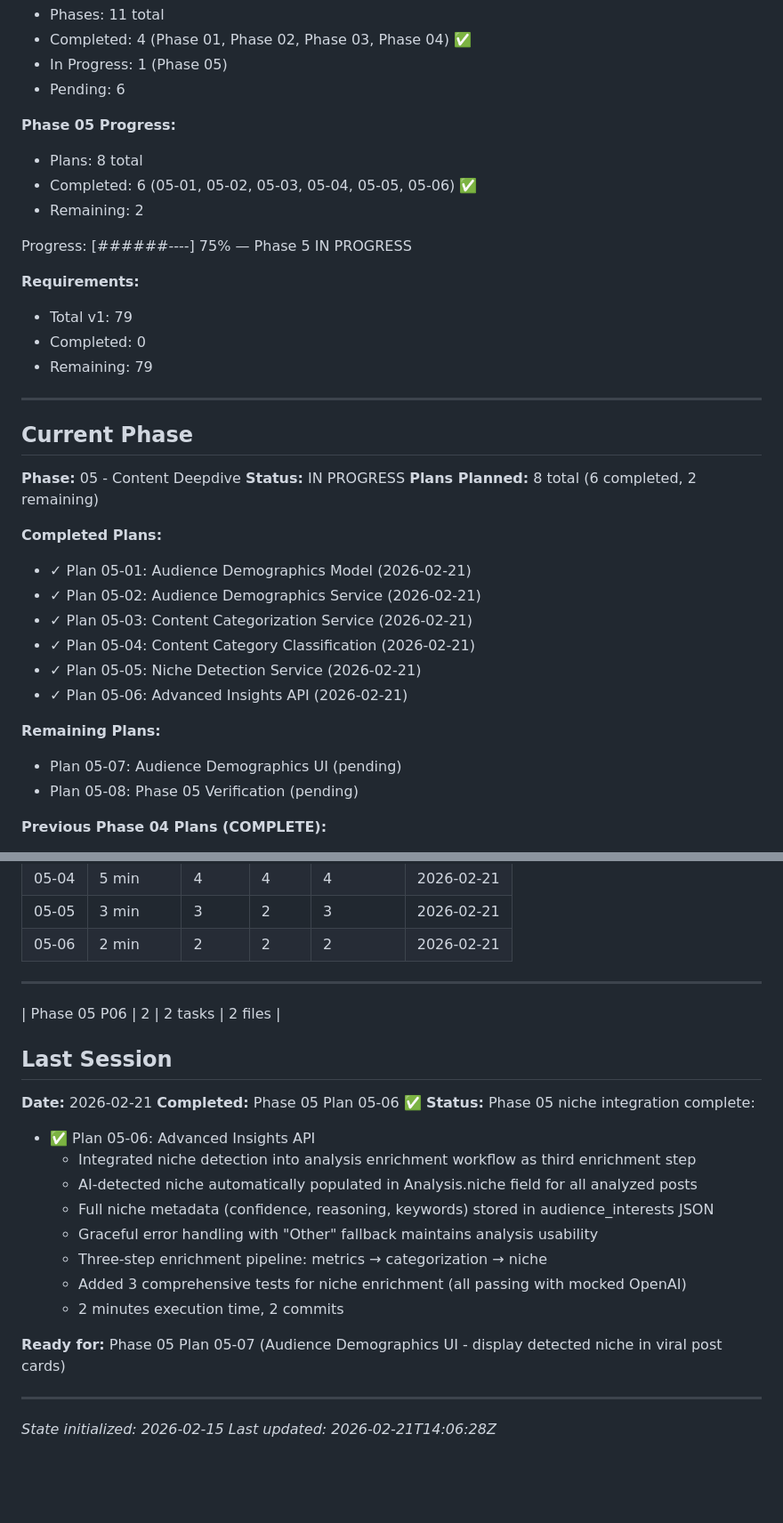
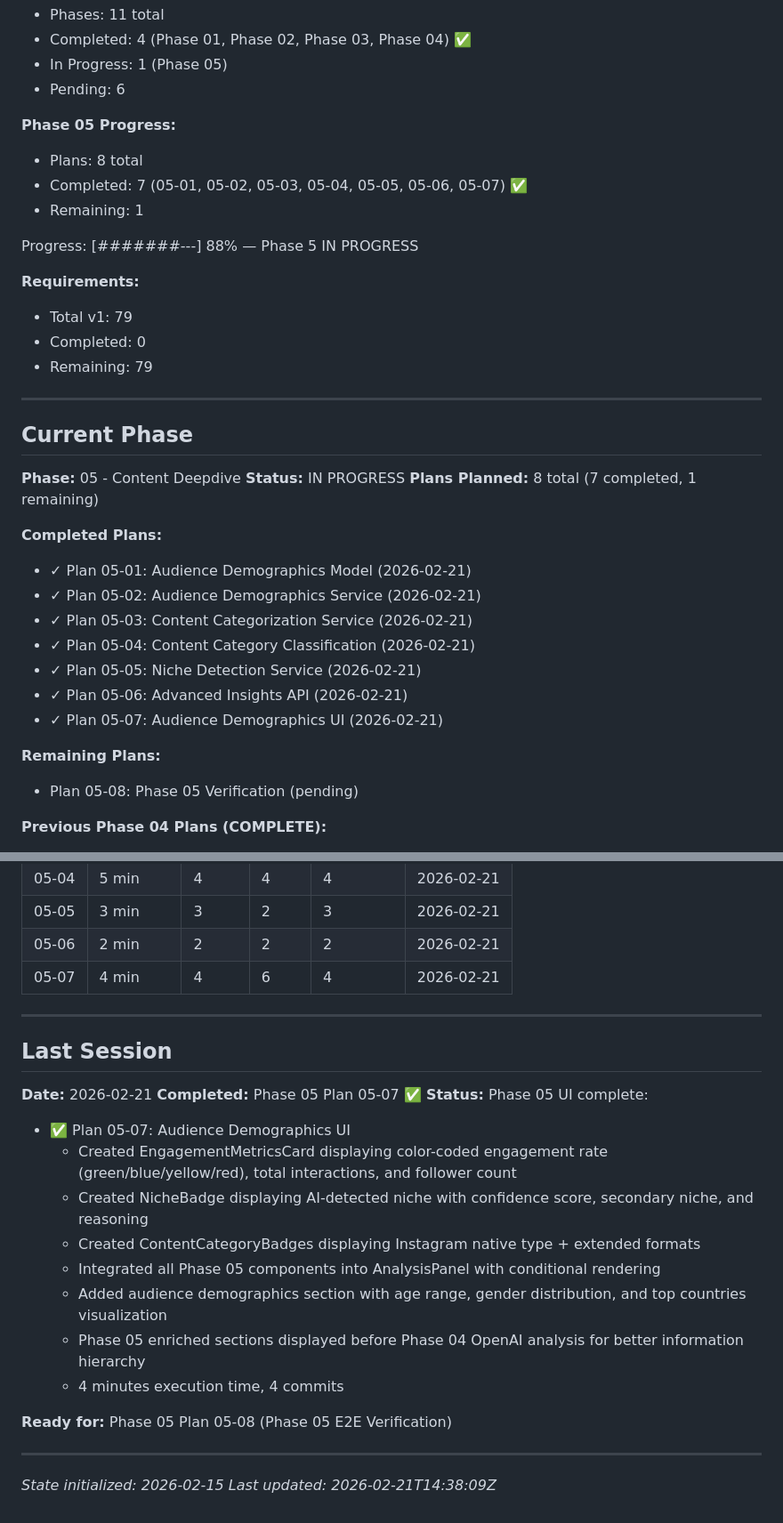
Before and after one commit to ShadSafa/SAASProject, a Markdown page: .planning/STATE.md, 2 parts joined by grey strips. Shown at 89% size. Drawn GitHub-style; blank space fills up the shorter version.

Commit message:
docs(05-07): complete Audience Demographics UI plan
- Created SUMMARY.md with all task commits and accomplishments
- Updated STATE.md with plan 05-07 completion
- Advanced progress to 88% (7/8 plans complete)
- Recorded 4 minutes execution time, 4 commits
- Phase 05 Plan 05-08 (E2E Verification) is next

```diff
--- a/.planning/STATE.md
+++ b/.planning/STATE.md
@@ -27,10 +27,10 @@ See: .planning/PROJECT.md (updated 2026-02-15)
 
 **Phase 05 Progress:**
 - Plans: 8 total
-- Completed: 6 (05-01, 05-02, 05-03, 05-04, 05-05, 05-06) ✅
-- Remaining: 2
+- Completed: 7 (05-01, 05-02, 05-03, 05-04, 05-05, 05-06, 05-07) ✅
+- Remaining: 1
 
-Progress: [######----] 75% — Phase 5 IN PROGRESS
+Progress: [#######---] 88% — Phase 5 IN PROGRESS
 
 **Requirements:**
 - Total v1: 79
@@ -43,7 +43,7 @@ Progress: [######----] 75% — Phase 5 IN PROGRESS
 
 **Phase:** 05 - Content Deepdive
 **Status:** IN PROGRESS
-**Plans Planned:** 8 total (6 completed, 2 remaining)
+**Plans Planned:** 8 total (7 completed, 1 remaining)
 
 **Completed Plans:**
 - ✓ Plan 05-01: Audience Demographics Model (2026-02-21)
@@ -52,9 +52,9 @@ Progress: [######----] 75% — Phase 5 IN PROGRESS
 - ✓ Plan 05-04: Content Category Classification (2026-02-21)
 - ✓ Plan 05-05: Niche Detection Service (2026-02-21)
 - ✓ Plan 05-06: Advanced Insights API (2026-02-21)
+- ✓ Plan 05-07: Audience Demographics UI (2026-02-21)
 
 **Remaining Plans:**
-- Plan 05-07: Audience Demographics UI (pending)
 - Plan 05-08: Phase 05 Verification (pending)
 
 **Previous Phase 04 Plans (COMPLETE):**
@@ -339,27 +348,27 @@ Progress: [######----] 75% — Phase 5 IN PROGRESS
 | 05-04 | 5 min | 4 | 4 | 4 | 2026-02-21 |
 | 05-05 | 3 min | 3 | 2 | 3 | 2026-02-21 |
 | 05-06 | 2 min | 2 | 2 | 2 | 2026-02-21 |
+| 05-07 | 4 min | 4 | 6 | 4 | 2026-02-21 |
 
 ---
-| Phase 05 P06 | 2 | 2 tasks | 2 files |
 
 ## Last Session
 
 **Date:** 2026-02-21
-**Completed:** Phase 05 Plan 05-06 ✅
-**Status:** Phase 05 niche integration complete:
-  - ✅ Plan 05-06: Advanced Insights API
-    - Integrated niche detection into analysis enrichment workflow as third enrichment step
-    - AI-detected niche automatically populated in Analysis.niche field for all analyzed posts
-    - Full niche metadata (confidence, reasoning, keywords) stored in audience_interests JSON
-    - Graceful error handling with "Other" fallback maintains analysis usability
-    - Three-step enrichment pipeline: metrics → categorization → niche
-    - Added 3 comprehensive tests for niche enrichment (all passing with mocked OpenAI)
-    - 2 minutes execution time, 2 commits
+**Completed:** Phase 05 Plan 05-07 ✅
+**Status:** Phase 05 UI complete:
+  - ✅ Plan 05-07: Audience Demographics UI
+    - Created EngagementMetricsCard displaying color-coded engagement rate (green/blue/yellow/red), total interactions, and follower count
+    - Created NicheBadge displaying AI-detected niche with confidence score, secondary niche, and reasoning
+    - Created ContentCategoryBadges displaying Instagram native type + extended formats
+    - Integrated all Phase 05 components into AnalysisPanel with conditional rendering
+    - Added audience demographics section with age range, gender distribution, and top countries visualization
+    - Phase 05 enriched sections displayed before Phase 04 OpenAI analysis for better information hierarchy
+    - 4 minutes execution time, 4 commits
 
-**Ready for:** Phase 05 Plan 05-07 (Audience Demographics UI - display detected niche in viral post cards)
+**Ready for:** Phase 05 Plan 05-08 (Phase 05 E2E Verification)
 
 ---
 
 *State initialized: 2026-02-15*
-*Last updated: 2026-02-21T14:06:28Z*
+*Last updated: 2026-02-21T14:38:09Z*
```
Also changed, not shown: other parts of .planning/STATE.md (+10 -1 lines), 1 other file.
